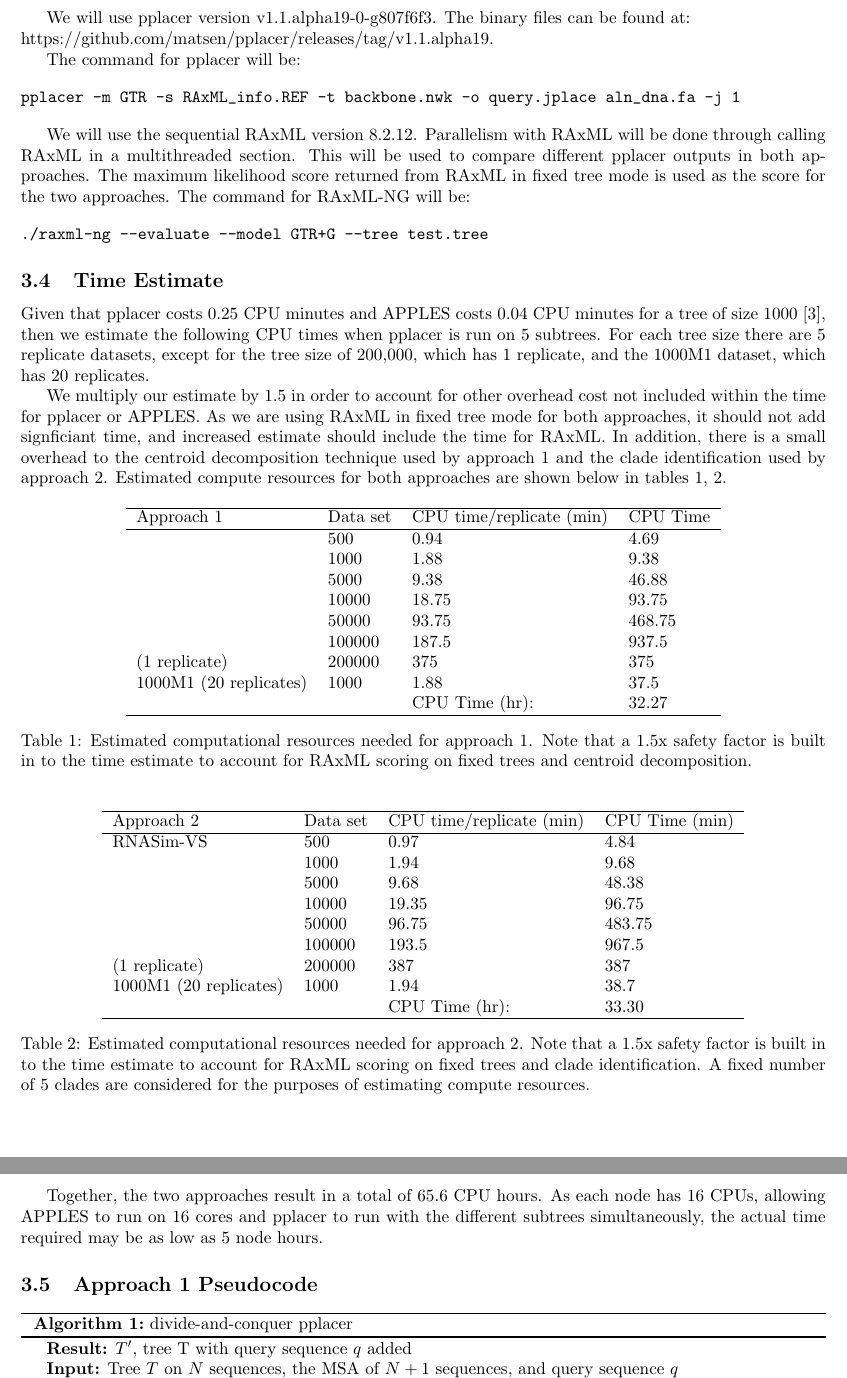
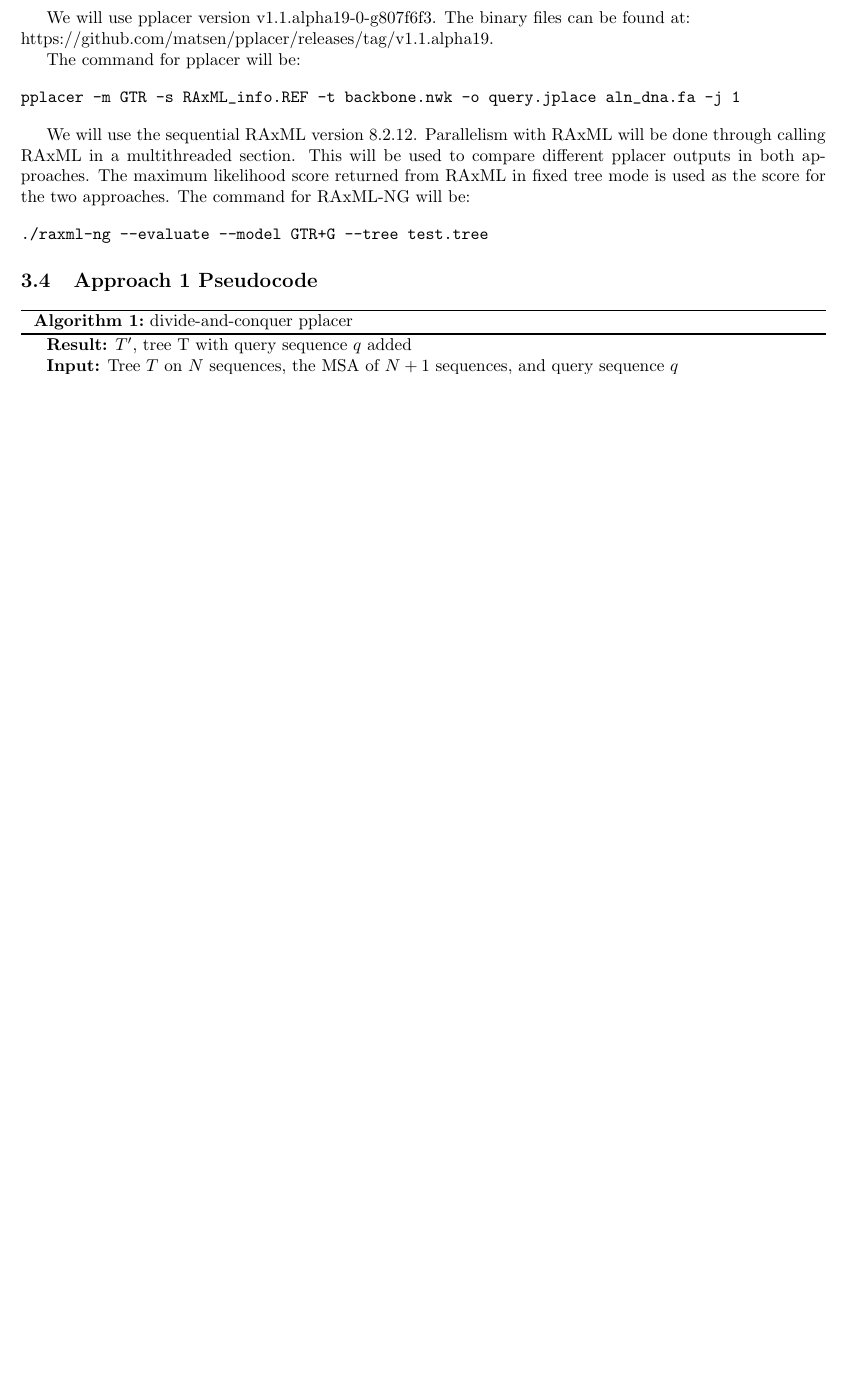
Before and after one commit to kodingkoning/pplacerDC, a LaTeX document (writeup/project.tex): two parts of pages 3 and 4 of 6 before the commit and part of page 3 of 5 after it, the two joined at a grey line, cut so that both start at the same text, the shorter picture padded with empty space. Compiled offline with pdfLaTeX.

Commit message:
Remove time estimates from project

```diff
--- a/writeup/project.tex
+++ b/writeup/project.tex
@@ -192,79 +192,6 @@ as the score for the two approaches. The command for RAxML-NG will be:
 ./raxml-ng --evaluate --model GTR+G --tree test.tree
 \end{verbatim}
 
-\subsection{Time Estimate}
-
-Given that pplacer costs 0.25 CPU minutes and APPLES costs 0.04 CPU
-minutes for a tree of size 1000 {[}3{]}, then we estimate the following
-CPU times when pplacer is run on 5 subtrees. For each tree size there
-are 5 replicate datasets, except for the tree size of 200,000, which has
-1 replicate, and the 1000M1 dataset, which has 20 replicates.
-
-We multiply our estimate by 1.5 in order to account for other overhead
-cost not included within the time for pplacer or APPLES. As we are using
-RAxML in fixed tree mode for both approaches, it should not add
-signficiant time, and increased estimate should include the time for
-RAxML. In addition, there is a small overhead to the centroid
-decomposition technique used by approach 1 and the clade identification
-used by approach 2. Estimated compute resources for both approaches are
-shown below in tables \ref{table:approach1-compute},
-\ref{table:approach2-compute}.
-
-\begin{table}[h]
-\centering
-\begin{tabular}{llll}
-\hline
-Approach 1             & Data set & CPU time/replicate (min) & CPU Time  \\ \hline
-                       & 500      & 0.94                   & 4.69    \\
-                       & 1000     & 1.88                    & 9.38     \\
-                       & 5000     & 9.38                    & 46.88    \\
-                       & 10000    & 18.75                    & 93.75     \\
-                       & 50000    & 93.75                    & 468.75    \\
-                       & 100000   & 187.5                    & 937.5     \\
-        (1 replicate)  & 200000   & 375                      & 375       \\
-1000M1 (20 replicates) & 1000     & 1.88                    & 37.5      \\
-                       &          & CPU Time (hr):           & 32.27 \\ \hline
-\end{tabular}
-\caption{
-  Estimated computational resources needed for approach 1.
-  Note that a 1.5x safety factor is built in to the time estimate
-  to account for RAxML scoring on fixed trees and centroid decomposition.
-  }
-\label{table:approach1-compute}
-
-\end{table}
-
-\begin{table}[h]
-\centering
-\begin{tabular}{llll}
-\hline
-Approach 2             & Data set & CPU time/replicate (min) & CPU Time (min) \\ \hline
-RNASim-VS              & 500      & 0.97                   & 4.84         \\
-                       & 1000     & 1.94                    & 9.68          \\
-                       & 5000     & 9.68                    & 48.38         \\
-                       & 10000    & 19.35                    & 96.75          \\
-                       & 50000    & 96.75                    & 483.75         \\
-                       & 100000   & 193.5                    & 967.5          \\
-        (1 replicate)  & 200000   & 387                      & 387            \\
-1000M1 (20 replicates) & 1000     & 1.94                    & 38.7           \\
-                       &          & CPU Time (hr):           & 33.30      \\ \hline
-\end{tabular}
-\caption{
-  Estimated computational resources needed for approach 2.
-  Note that a 1.5x safety factor is built in to the time estimate
-  to account for RAxML scoring on fixed trees and clade identification.
-  A fixed number of 5 clades are considered for the purposes
-  of estimating compute resources.
-  }
-
-\label{table:approach2-compute}
-\end{table}
-
-Together, the two approaches result in a total of 65.6 CPU hours. As
-each node has 16 CPUs, allowing APPLES to run on 16 cores and pplacer to
-run with the different subtrees simultaneously, the actual time required
-may be as low as 5 node hours.
-
 \subsection{Approach 1 Pseudocode}
 
 \begin{algorithm}[H]
```
